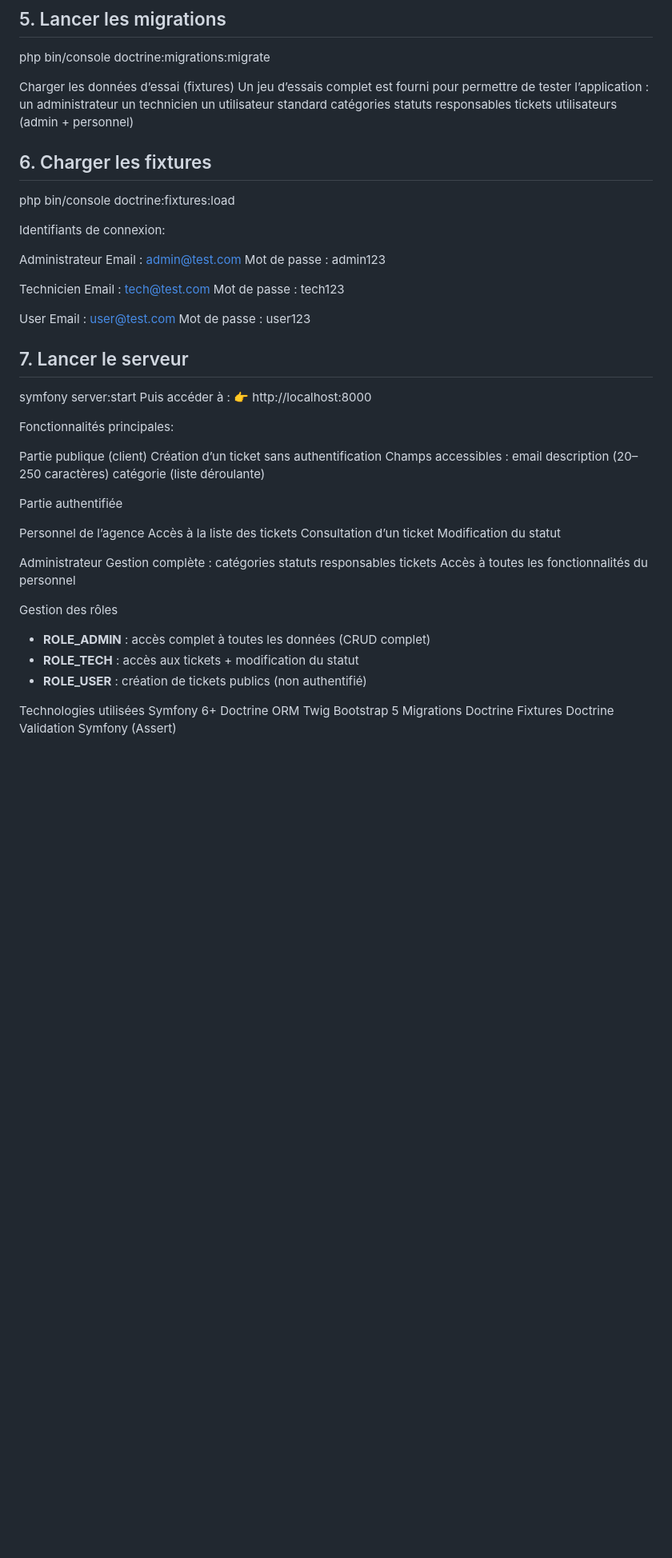
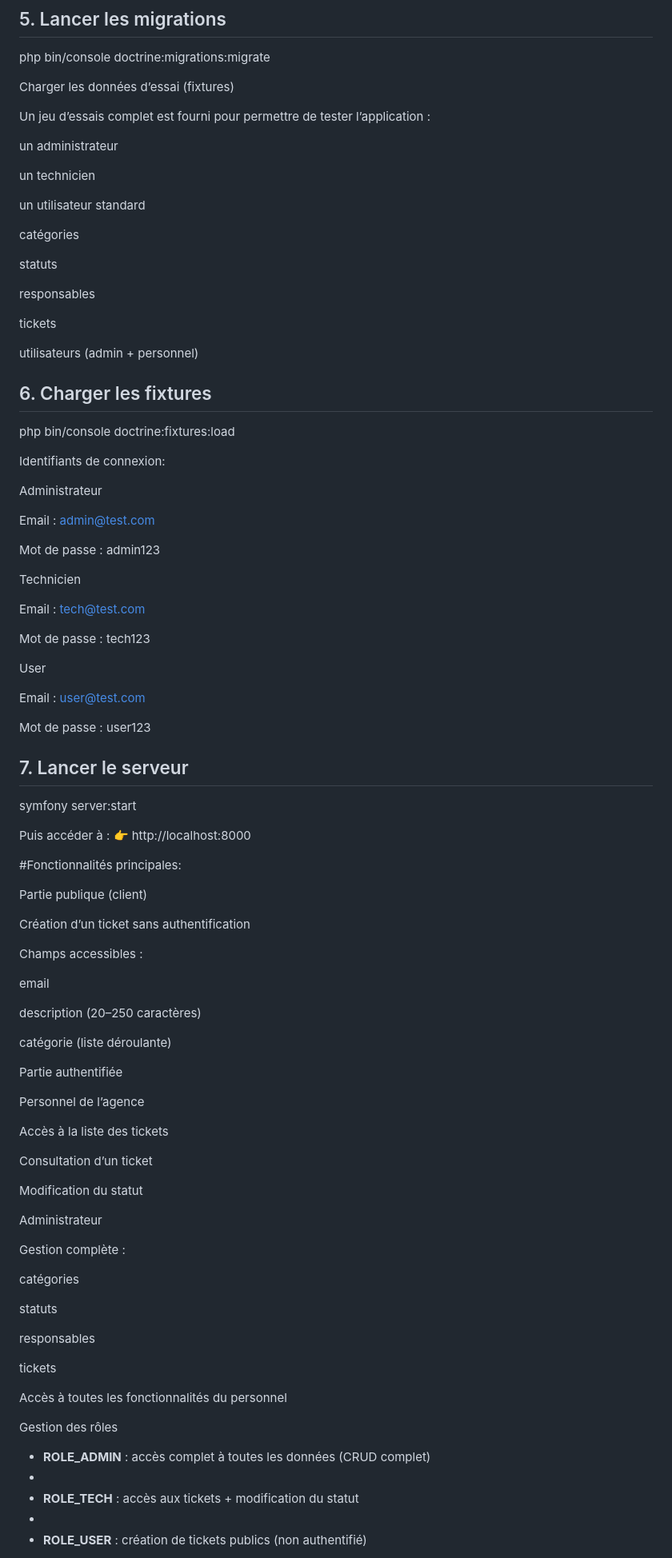
Before and after one commit to stephaniegua/tickets-symfony, a Markdown page: README.md, the part around one of its changes. Shown at 80% size. Drawn GitHub-style; blank space fills up the shorter version.

```diff
--- a/README.md
+++ b/README.md
@@ -78,15 +97,25 @@ php bin/console doctrine:database:create
 php bin/console doctrine:migrations:migrate
 
 Charger les données d’essai (fixtures)
+
 Un jeu d’essais complet est fourni pour permettre de tester l’application :
+
 un administrateur
+
 un technicien
+
 un utilisateur standard
+
 catégories
+
 statuts
+
 responsables
+
 tickets
+
 utilisateurs (admin + personnel)
+
 
 ## 6. Charger les fixtures
 php bin/console doctrine:fixtures:load
@@ -94,60 +123,81 @@ php bin/console doctrine:fixtures:load
 Identifiants de connexion:
 
 Administrateur
+
 Email : admin@test.com
+
 Mot de passe : admin123
 
 Technicien
+
 Email : tech@test.com
+
 Mot de passe : tech123
 
 User
+
 Email : user@test.com
+
 Mot de passe : user123
 
+
 ## 7. Lancer le serveur
+
 symfony server:start
+
 Puis accéder à :
 👉 http://localhost:8000
 
 
-Fonctionnalités principales:
+#Fonctionnalités principales:
 
 Partie publique (client)
+
 Création d’un ticket sans authentification
+
 Champs accessibles :
+
 email
+
 description (20–250 caractères)
+
 catégorie (liste déroulante)
 
 Partie authentifiée
 
+
 Personnel de l’agence
+
 Accès à la liste des tickets
+
 Consultation d’un ticket
+
 Modification du statut
 
+
 Administrateur
+
 Gestion complète :
+
 catégories
+
 statuts
+
 responsables
+
 tickets
+
 Accès à toutes les fonctionnalités du personnel
+
 
 Gestion des rôles
 
+
 - **ROLE_ADMIN** : accès complet à toutes les données (CRUD complet)
+-
 - **ROLE_TECH** : accès aux tickets + modification du statut
+-
 - **ROLE_USER** : création de tickets publics (non authentifié)
 
 
-Technologies utilisées
-Symfony 6+
-Doctrine ORM
-Twig
-Bootstrap 5
-Migrations Doctrine
-Fixtures Doctrine
-Validation Symfony (Assert)
 
```
Also changed, not shown: other parts of README.md (+31 -22 lines).
